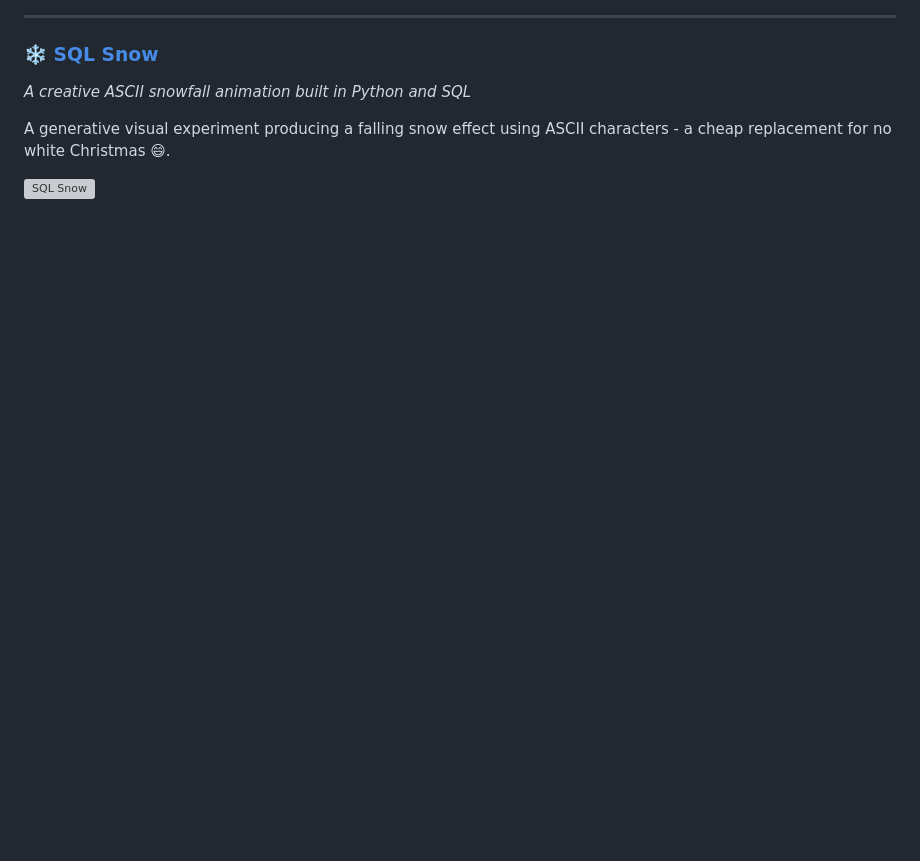
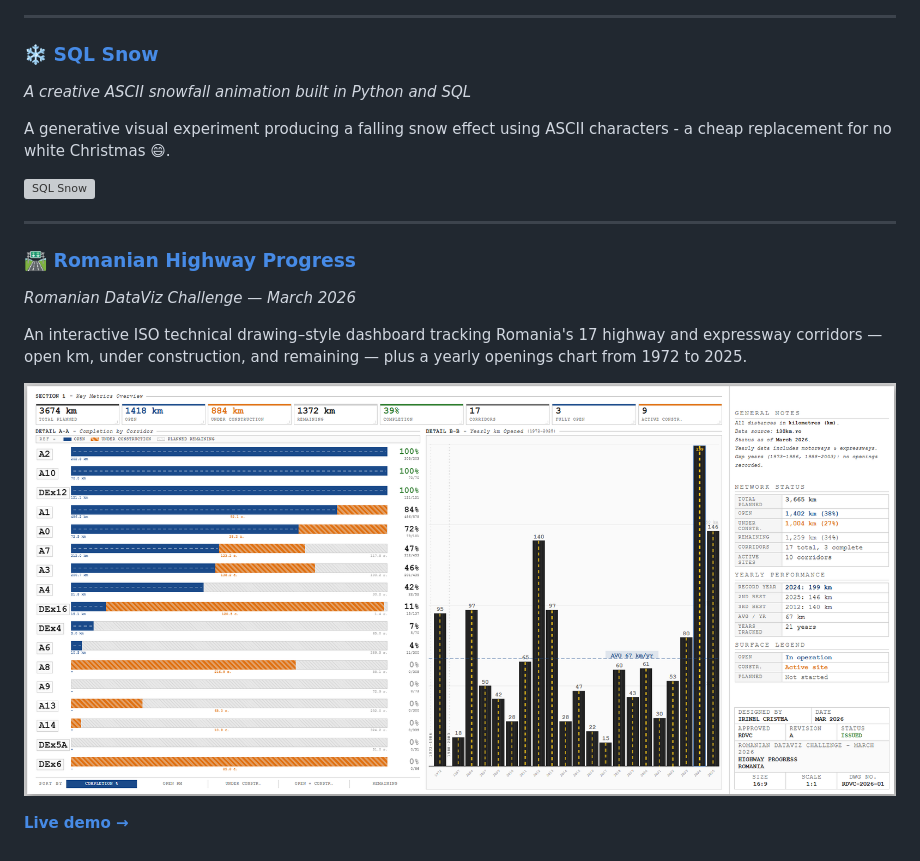
Before and after one commit to Irinel47/data-viz-projects, a Markdown page: README.md, the part around one of its changes. Drawn GitHub-style; pictures changed too: romanian-highway-progress/preview.png (added); blank space fills up the shorter version; grey boxes are pictures that could not be loaded.

Commit message:
Add preview image and update READMEs

```diff
--- a/README.md
+++ b/README.md
@@ -30,3 +29,14 @@ An animated scatter plot comparing GDP per capita and income inequality (GINI in
 A generative visual experiment producing a falling snow effect using ASCII characters - a cheap replacement for no white Christmas 😄.
 
 ![SQL Snow](./sql-snow/snow.gif)
+
+---
+
+### 🛣️ [Romanian Highway Progress](./romanian-highway-progress/)
+*Romanian DataViz Challenge — March 2026*
+
+An interactive ISO technical drawing–style dashboard tracking Romania's 17 highway and expressway corridors — open km, under construction, and remaining — plus a yearly openings chart from 1972 to 2025.
+
+![Romanian Highway Progress Dashboard](./romanian-highway-progress/preview.png)
+
+**[Live demo →](https://irinel47.github.io/data-viz-projects/romanian-highway-progress/)**
```
Also changed, not shown: other parts of README.md (+0 -1 lines), romanian-highway-progress/README.md (added, +27 -0 lines), 2 other files.
